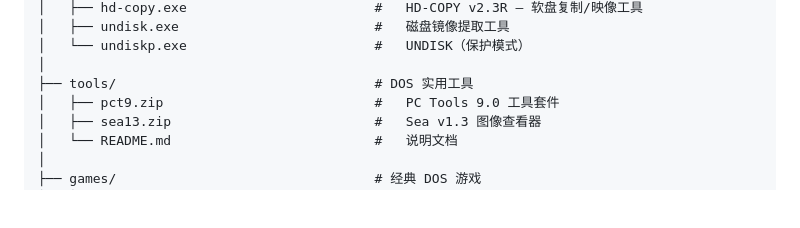
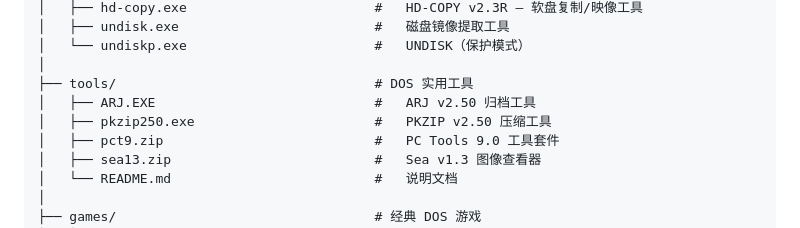
Before and after one commit to weibifan/msdos, a Markdown page: README.zh-CN.md, the part around the change. Rendered like a GitHub page; blank space fills up the shorter version.

Commit message:
docs: add ARJ and PKZIP to root README directory tree

```diff
--- a/README.zh-CN.md
+++ b/README.zh-CN.md
@@ -50,6 +50,8 @@ msdos/
 │   └── undiskp.exe                        #   UNDISK（保护模式）
 │
 ├── tools/                                 # DOS 实用工具
+│   ├── ARJ.EXE                            #   ARJ v2.50 归档工具
+│   ├── pkzip250.exe                       #   PKZIP v2.50 压缩工具
 │   ├── pct9.zip                           #   PC Tools 9.0 工具套件
 │   ├── sea13.zip                          #   Sea v1.3 图像查看器
 │   └── README.md                          #   说明文档
```
Also changed, not shown: README.md (+2 -0 lines).
